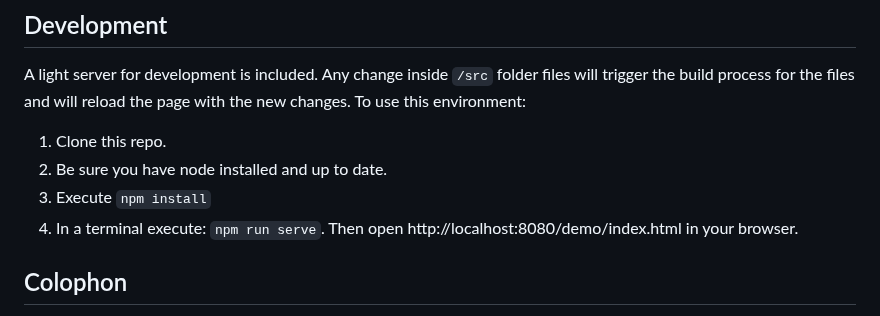
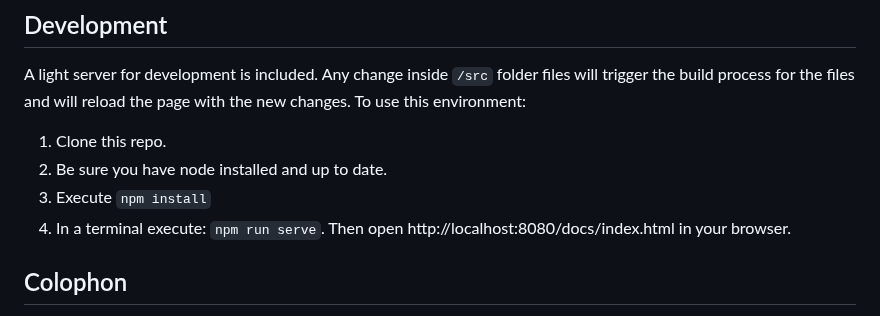
Before and after one commit to adamchaboryk/gifa11y, a Markdown page: README.md, the part around the change. Drawn GitHub-style.

```diff
--- a/README.md
+++ b/README.md
@@ -113,7 +113,7 @@ A light server for development is included. Any change inside `/src` folder file
 1. Clone this repo.
 2. Be sure you have node installed and up to date.
 3. Execute `npm install`
-4. In a terminal execute: `npm run serve`. Then open http://localhost:8080/demo/index.html in your browser.
+4. In a terminal execute: `npm run serve`. Then open http://localhost:8080/docs/index.html in your browser.
 
 ## Colophon
 I was looking for a simple solution to automatically add pause buttons to GIFs, although I could not find anything that was 100% automatic, accessible, and considered loading time of images. I came across a few clever methods which involve swapping a `.jpg` still - although ain't nobody got time for that. This script uses the `<canvas>` method to generate a still. I learned a few things developing this:
```
